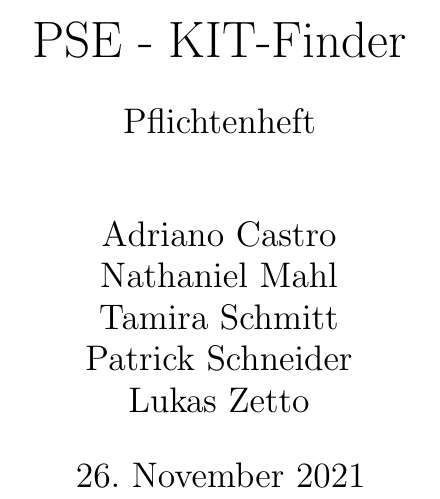
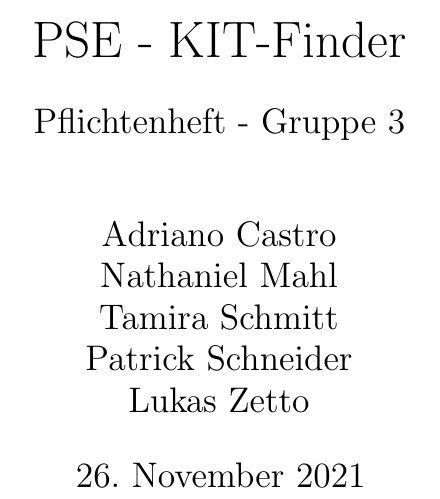
Before and after one commit to coderPaddyS/PSE_G3_Pflichtenheft, a LaTeX document (main.tex, which reads Kapitel/00_Titelseite/main.tex): part of page 1 of 40, cut so that both start at the same text. Compiled offline with pdfLaTeX.

Commit message:
Added group to titelseite

```diff
--- a/Kapitel/00_Titelseite/main.tex
+++ b/Kapitel/00_Titelseite/main.tex
@@ -1,7 +1,7 @@
 \title{
     PSE - KIT-Finder
 }
-\subtitle{Pflichtenheft}
+\subtitle{Pflichtenheft - Gruppe 3}
 \author{
     Adriano Castro \\
     Nathaniel Mahl \\
```
